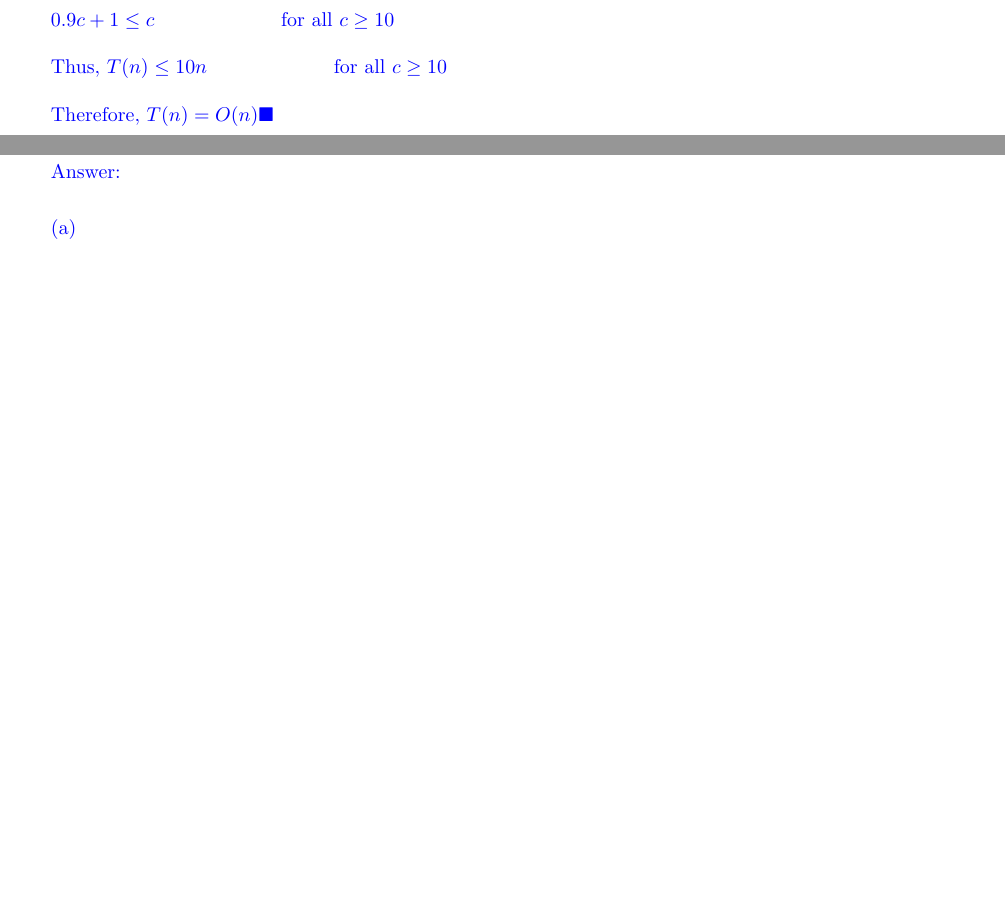
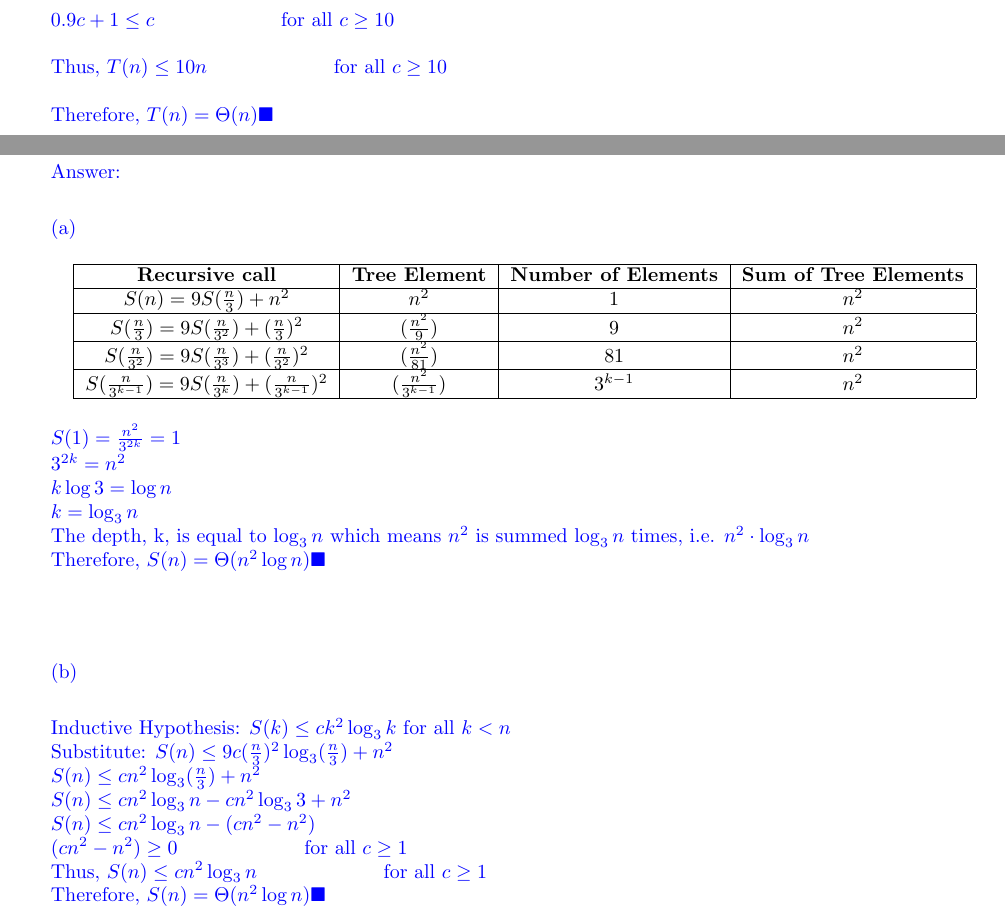
Before and after one commit to nboyle14/CS1800, a LaTeX problem sheet (hw6/hw6doc.tex): two parts of pages 2 and 3 of 3, joined at a grey line, cut so that both start at the same text, the shorter picture padded with empty space. Compiled offline with pdfLaTeX.

Commit message:
Completed Hw6

```diff
--- a/hw6/hw6doc.tex
+++ b/hw6/hw6doc.tex
@@ -75,7 +75,7 @@ $T(n) \leq n(0.9c+1)$\\\\
 This is the desired form of $n \cdot c$\\\\
 $0.9c + 1 \leq c$ \hspace{2cm} for all $c\geq10$ \\\\
 Thus, $T(n) \leq 10n$ \hspace{2cm} for all $c\geq10$\\\\
-Therefore, $T(n) = O(n)$$\blacksquare$\\\\
+Therefore, $T(n) = \Theta(n)$$\blacksquare$\\\\
 
 }
 
@@ -93,12 +93,43 @@ Therefore, $T(n) = O(n)$$\blacksquare$\\\\
 
 (a)
 
-...  \\
+\begin{table}[h]
+    \centering
+    \begin{tabular}{|c|c|c|c|}
+        \hline
+        \textbf{Recursive call} & \textbf{Tree Element} & \textbf{Number of Elements} & \textbf{Sum of Tree Elements} \\
+        \hline
+        $S(n) = 9S(\frac{n}{3})+n^2$ & $n^2$ & $1$ & $n^2$ \\
+        \hline
+        $S(\frac{n}{3}) = 9S(\frac{n}{3^2})+(\frac{n}{3})^2$ & $(\frac{n^2}{9})$ & $9$ & $n^2$ \\
+        \hline
+        $S(\frac{n}{3^2}) = 9S(\frac{n}{3^3})+(\frac{n}{3^2})^2$ & $(\frac{n^2}{81})$ & $81$ & $n^2$ \\
+        \hline
+        $S(\frac{n}{3^{k-1}}) = 9S(\frac{n}{3^{k}})+(\frac{n}{3^{k-1}})^2$ & $(\frac{n^2}{3^{k-1}})$  & $3^{k-1}$ & $n^2$ \\
+        \hline
+    \end{tabular}
+    \label{tab:sample}
+\end{table}
 
+$S(1) = \frac{n^2}{3^{2k}} = 1$\\
+$3^{2k} = n^2$\\
+$k\log3 = \log n$\\
+$k = \log_3n$\\
+The depth, k, is equal to $\log_3n$ which means $n^2$ is summed $\log_3n$ times, i.e. $n^2 \cdot \log_3n$\\
+Therefore, $S(n) = \Theta(n^2\log n)$$\blacksquare$\\
 
-(b)
+\vskip 1cm
 
+(b)\\
 
+Inductive Hypothesis: $S(k) \leq ck^2\log_3 k$ for all $k < n$\\
+Substitute: $S(n) \leq 9c(\frac{n}{3})^2\log_3(\frac{n}{3}) + n^2$\\
+$S(n) \leq cn^2\log_3(\frac{n}{3}) + n^2$\\
+$S(n) \leq cn^2\log_3 n - cn^2\log_3 3 + n^2$\\
+$S(n) \leq cn^2\log_3 n -(cn^2 -n^2)$\\
+$(cn^2 -n^2) \geq 0$ \hspace{2cm} for all $c\geq1$\\
+Thus, $S(n) \leq cn^2\log_3 n$ \hspace{2cm} for all $c\geq1$\\
+Therefore, $S(n) = \Theta(n^2\log n)$$\blacksquare$\\
 }
 
 
```
Also changed, not shown: hw6/hw6doc.pdf, hw6/hw6doc.tex (2 more changed lines), 2 other files.
